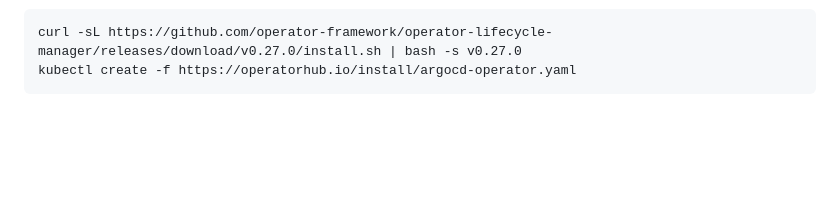
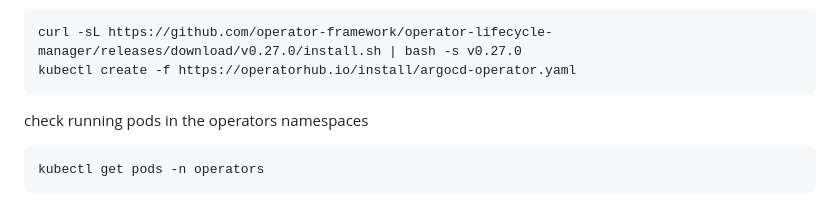
Before and after one commit to iamarbabkhan/cicd-end-to-end-project, a Markdown page: README.md, the part around the change. Rendered like a GitHub page; blank space fills up the shorter version.

````diff
--- a/README.md
+++ b/README.md
@@ -115,3 +115,7 @@ Install Argo CD using kubernets operator
 curl -sL https://github.com/operator-framework/operator-lifecycle-manager/releases/download/v0.27.0/install.sh | bash -s v0.27.0
 kubectl create -f https://operatorhub.io/install/argocd-operator.yaml
 ```
+check running pods in the operators namespaces
+```
+kubectl get pods -n operators
+```
````
